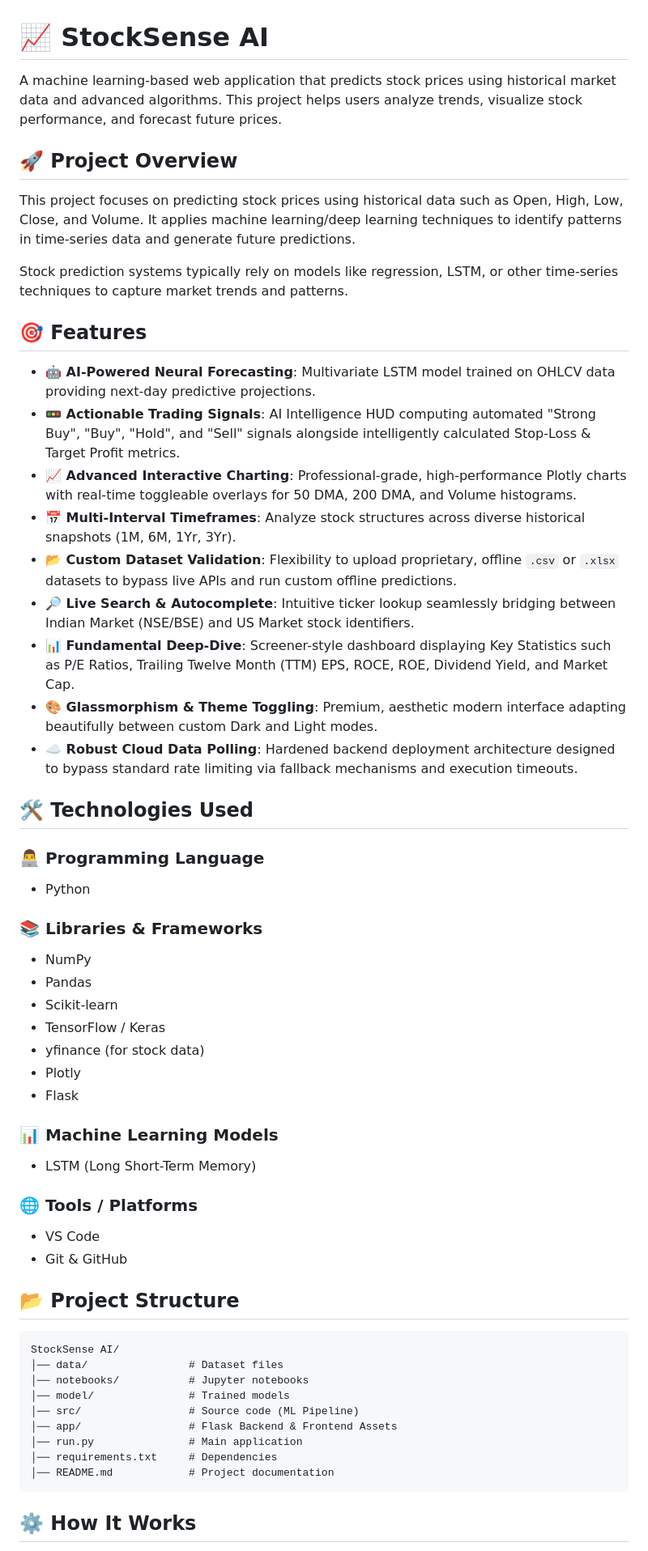
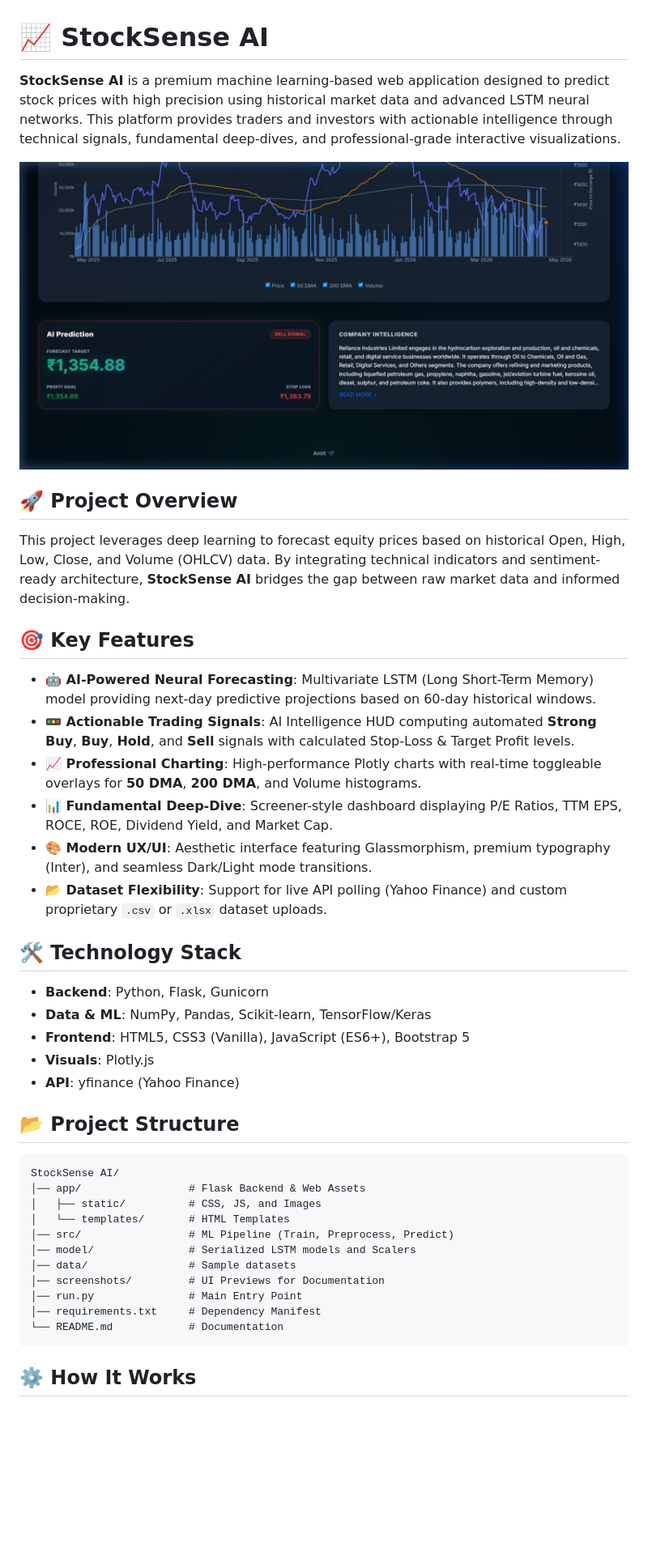
Before and after one commit to AmitKumarMaurya92/StockPricePrediction, a Markdown page: README.md, the part around the change printed below. Shown: that part at 81% size. GitHub-like rendering; pictures changed too: screenshots/dashboard.png (added); blank space fills up the shorter version.

Commit message:
docs: update README documentation and add dashboard screenshot

````diff
--- a/README.md
+++ b/README.md
@@ -1,56 +1,44 @@
 # 📈 StockSense AI
 
-A machine learning-based web application that predicts stock prices using historical market data and advanced algorithms. This project helps users analyze trends, visualize stock performance, and forecast future prices.
+**StockSense AI** is a premium machine learning-based web application designed to predict stock prices with high precision using historical market data and advanced LSTM neural networks. This platform provides traders and investors with actionable intelligence through technical signals, fundamental deep-dives, and professional-grade interactive visualizations.
+
+![StockSense AI Dashboard](screenshots/dashboard.png)
 
 ## 🚀 Project Overview
 
-This project focuses on predicting stock prices using historical data such as Open, High, Low, Close, and Volume. It applies machine learning/deep learning techniques to identify patterns in time-series data and generate future predictions.
+This project leverages deep learning to forecast equity prices based on historical Open, High, Low, Close, and Volume (OHLCV) data. By integrating technical indicators and sentiment-ready architecture, **StockSense AI** bridges the gap between raw market data and informed decision-making.
 
-Stock prediction systems typically rely on models like regression, LSTM, or other time-series techniques to capture market trends and patterns.
+## 🎯 Key Features
 
-## 🎯 Features
-- **🤖 AI-Powered Neural Forecasting**: Multivariate LSTM model trained on OHLCV data providing next-day predictive projections.
-- **🚥 Actionable Trading Signals**: AI Intelligence HUD computing automated "Strong Buy", "Buy", "Hold", and "Sell" signals alongside intelligently calculated Stop-Loss & Target Profit metrics.
-- **📈 Advanced Interactive Charting**: Professional-grade, high-performance Plotly charts with real-time toggleable overlays for 50 DMA, 200 DMA, and Volume histograms.
-- **📅 Multi-Interval Timeframes**: Analyze stock structures across diverse historical snapshots (1M, 6M, 1Yr, 3Yr).
-- **📂 Custom Dataset Validation**: Flexibility to upload proprietary, offline `.csv` or `.xlsx` datasets to bypass live APIs and run custom offline predictions.
-- **🔎 Live Search & Autocomplete**: Intuitive ticker lookup seamlessly bridging between Indian Market (NSE/BSE) and US Market stock identifiers.
-- **📊 Fundamental Deep-Dive**: Screener-style dashboard displaying Key Statistics such as P/E Ratios, Trailing Twelve Month (TTM) EPS, ROCE, ROE, Dividend Yield, and Market Cap.
-- **🎨 Glassmorphism & Theme Toggling**: Premium, aesthetic modern interface adapting beautifully between custom Dark and Light modes.
-- **☁️ Robust Cloud Data Polling**: Hardened backend deployment architecture designed to bypass standard rate limiting via fallback mechanisms and execution timeouts.
+- **🤖 AI-Powered Neural Forecasting**: Multivariate LSTM (Long Short-Term Memory) model providing next-day predictive projections based on 60-day historical windows.
+- **🚥 Actionable Trading Signals**: AI Intelligence HUD computing automated **Strong Buy**, **Buy**, **Hold**, and **Sell** signals with calculated Stop-Loss & Target Profit levels.
+- **📈 Professional Charting**: High-performance Plotly charts with real-time toggleable overlays for **50 DMA**, **200 DMA**, and Volume histograms.
+- **📊 Fundamental Deep-Dive**: Screener-style dashboard displaying P/E Ratios, TTM EPS, ROCE, ROE, Dividend Yield, and Market Cap.
+- **🎨 Modern UX/UI**: Aesthetic interface featuring Glassmorphism, premium typography (Inter), and seamless Dark/Light mode transitions.
+- **📂 Dataset Flexibility**: Support for live API polling (Yahoo Finance) and custom proprietary `.csv` or `.xlsx` dataset uploads.
 
-## 🛠️ Technologies Used
+## 🛠️ Technology Stack
 
-### 👨‍💻 Programming Language
-- Python
-
-### 📚 Libraries & Frameworks
-- NumPy
-- Pandas
-- Scikit-learn
-- TensorFlow / Keras
-- yfinance (for stock data)
-- Plotly
-- Flask
-
-### 📊 Machine Learning Models
-- LSTM (Long Short-Term Memory)
-
-### 🌐 Tools / Platforms
-- VS Code
-- Git & GitHub
+- **Backend**: Python, Flask, Gunicorn
+- **Data & ML**: NumPy, Pandas, Scikit-learn, TensorFlow/Keras
+- **Frontend**: HTML5, CSS3 (Vanilla), JavaScript (ES6+), Bootstrap 5
+- **Visuals**: Plotly.js
+- **API**: yfinance (Yahoo Finance)
 
 ## 📂 Project Structure
+
 ```text
 StockSense AI/
-│── data/                # Dataset files
-│── notebooks/           # Jupyter notebooks
-│── model/               # Trained models
-│── src/                 # Source code (ML Pipeline)
-│── app/                 # Flask Backend & Frontend Assets
-│── run.py               # Main application
-│── requirements.txt     # Dependencies
-│── README.md            # Project documentation
+│── app/                 # Flask Backend & Web Assets
+│   ├── static/          # CSS, JS, and Images
+│   └── templates/       # HTML Templates
+│── src/                 # ML Pipeline (Train, Preprocess, Predict)
+│── model/               # Serialized LSTM models and Scalers
+│── data/                # Sample datasets
+│── screenshots/         # UI Previews for Documentation
+│── run.py               # Main Entry Point
+│── requirements.txt     # Dependency Manifest
+└── README.md            # Documentation
 ```
 
 ## ⚙️ How It Works
````
Also changed, not shown: other parts of README.md (+19 -47 lines).
